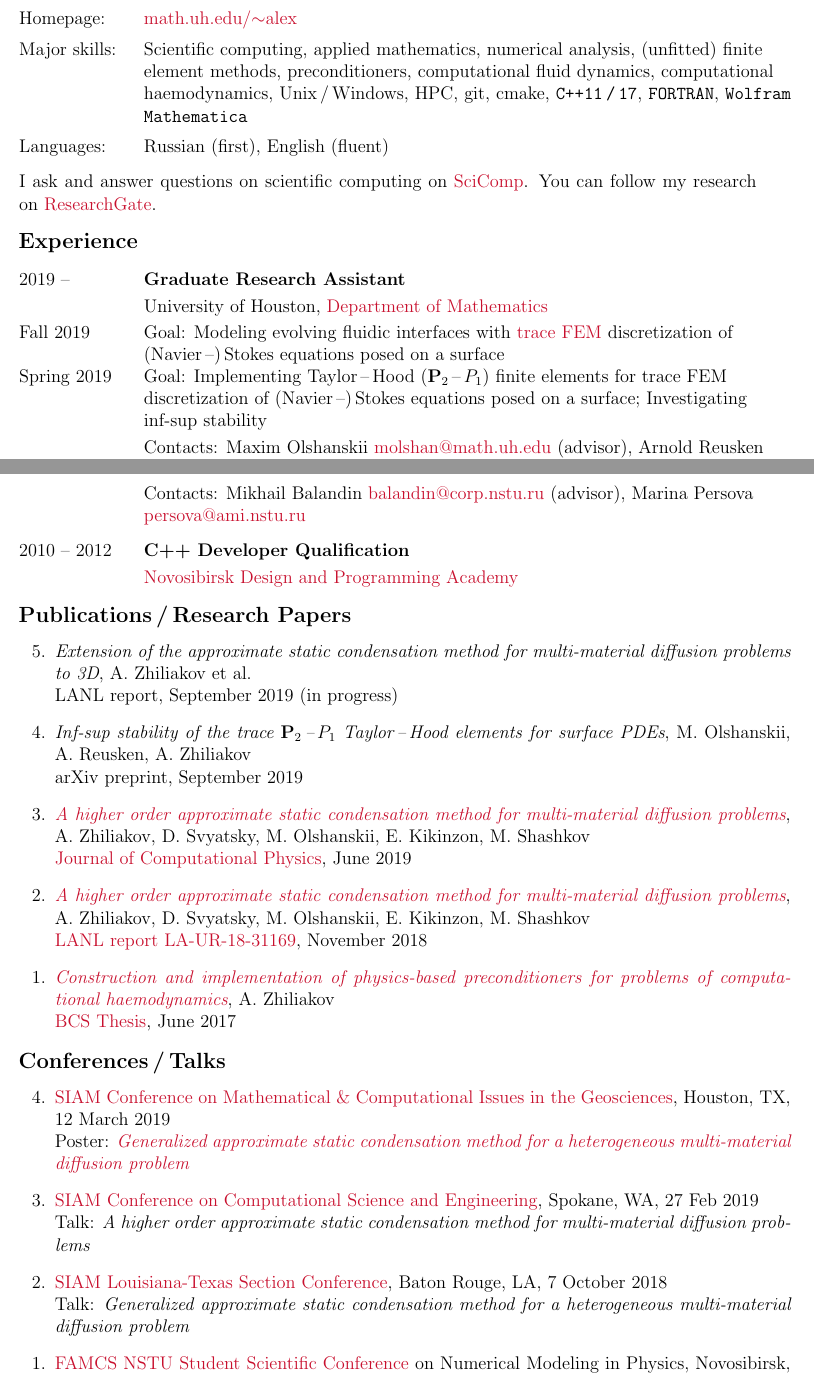
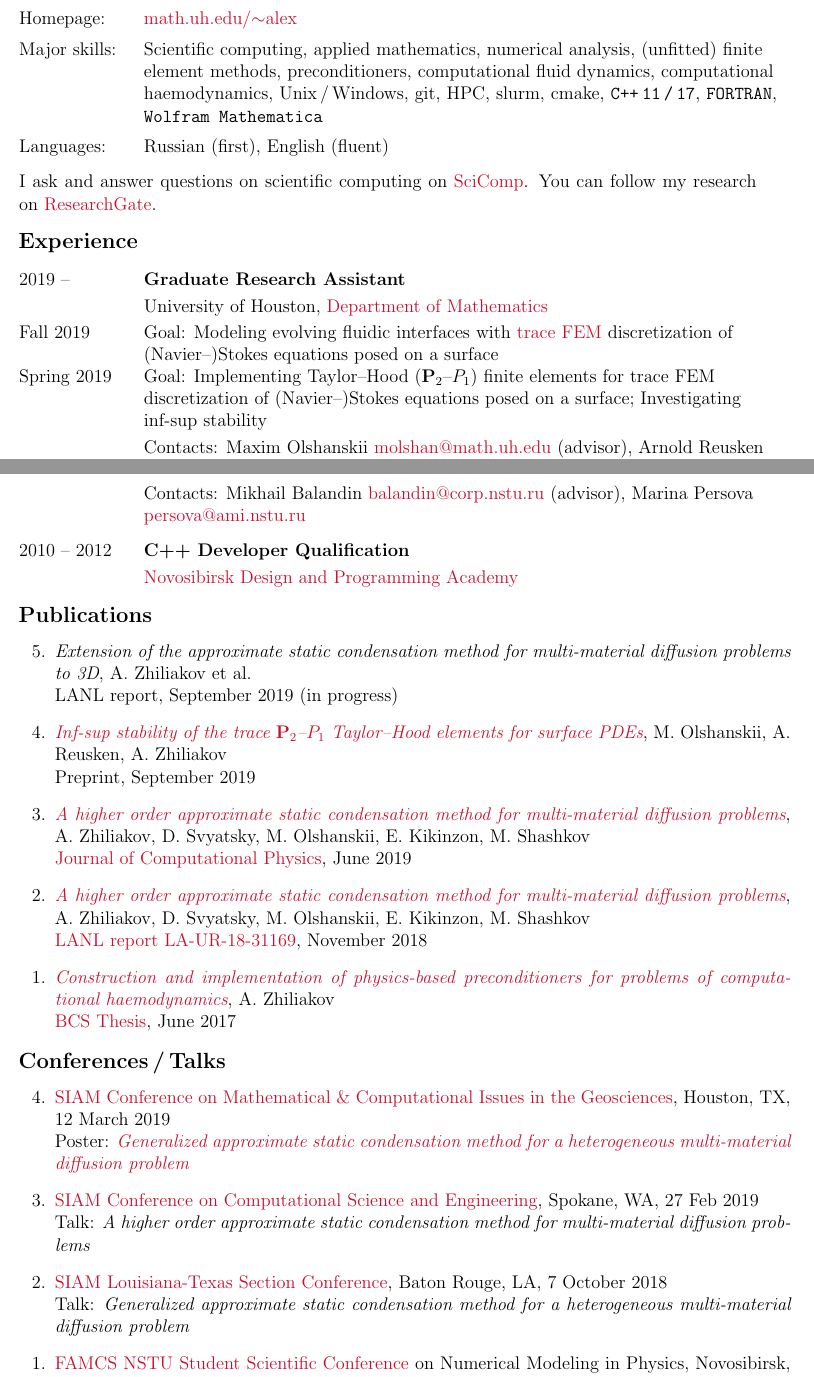
Before and after one commit to 56th/webpage, a LaTeX CV (alexander_zhiliakov_cv.tex): two parts of pages 1 and 2 of 3, joined at a grey line, cut so that both start at the same text. Compiled offline with pdfLaTeX.

Commit message:
Add P2P1 link

```diff
--- a/alexander_zhiliakov_cv.tex
+++ b/alexander_zhiliakov_cv.tex
@@ -46,7 +46,7 @@
 		\phantom{Summer 2018} & 3551 Cullen Blvd (PGH Building), Houston, TX\,77204\vspace{2mm}\\
 		Contacts:		& \href{https://telegram.me/fiftysixth}{@fiftysixth} (Telegram), \href{mailto:alex@math.uh.edu}{alex@math.uh.edu}\vspace{2mm}\\
 		Homepage:		& \href{https://www.math.uh.edu/~alex}{math.uh.edu/${\sim}$alex}\vspace{2mm}\\
-		Major skills:	& Scientific computing, applied mathematics, numerical analysis, (unfitted) finite element methods, preconditioners, computational fluid dynamics, computational haemodynamics, Unix\,/\,Windows, HPC, git, cmake, \texttt{C++11\,/\,17}, \texttt{FORTRAN}, \texttt{Wolfram Mathematica}\vspace{2mm}\\
+		Major skills:	& Scientific computing, applied mathematics, numerical analysis, (unfitted) finite element methods, preconditioners, computational fluid dynamics, computational haemodynamics, Unix\,/\,Windows, git, HPC, slurm, cmake, \texttt{C++\,11\,/\,17}, \texttt{FORTRAN}, \texttt{Wolfram Mathematica}\vspace{2mm}\\
 		Languages:		& Russian (first), English (fluent)\vspace{3mm}\\
 		\multicolumn{2}{p{17cm}}{I ask and answer questions on scientific computing on~\href{https://scicomp.stackexchange.com/users/21916/56th}{SciComp}. You can follow my research on~\href{https://www.researchgate.net/profile/Alexander_Zhiliakov}{ResearchGate}.}\\
 	\end{longtable}
@@ -58,9 +58,9 @@
 			& \textbf{Graduate Research Assistant}\vspace{1mm}\\
 			& University of Houston, \href{http://www.uh.edu/nsm/math/}{Department of Mathematics}\vspace{1mm}\\
 		Fall 2019
-			& Goal: Modeling evolving fluidic interfaces with \href{https://www.math.uh.edu/~molshan/tracefinite.html}{trace FEM} discretization of (Navier\,--)\,Stokes equations posed on a surface \\
+			& Goal: Modeling evolving fluidic interfaces with \href{https://www.math.uh.edu/~molshan/tracefinite.html}{trace FEM} discretization of (Navier--)Stokes equations posed on a surface \\
 		Spring 2019
-			& Goal: Implementing Taylor\,--\,Hood~($\mathbf{P}_2$\,--\,$P_1$) finite elements for trace FEM discretization of (Navier\,--)\,Stokes equations posed on a surface; Investigating inf-sup stability\vspace{1mm}\\
+			& Goal: Implementing Taylor--Hood~($\mathbf{P}_2$--$P_1$) finite elements for trace FEM discretization of (Navier--)Stokes equations posed on a surface; Investigating inf-sup stability\vspace{1mm}\\
 			& Contacts: Maxim Olshanskii \href{mailto:molshan@math.uh.edu}{molshan@math.uh.edu} (advisor), Arnold Reusken \href{mailto:reusken@igpm.rwth-aachen.de}{reusken@igpm.rwth-aachen.de}, Vladimir Yushutin \href{mailto:yushutin@math.uh.edu}{yushutin@math.uh.edu}\vspace{3mm}\\
 		2018 --
 			& \textbf{Graduate Research Assistant}\vspace{1mm}\\
@@ -99,11 +99,11 @@
 			& \href{http://www.nadip.ru/}{Novosibirsk Design and Programming Academy}\\
 	\end{longtable}
 
-	\subsection*{Publications\,/\,Research Papers}
+	\subsection*{Publications}
 
 	\begin{etaremune}[topsep=0pt]
 		\item \textit{\href{}{Extension of the approximate static condensation method for multi-material diffusion problems to 3D}}, A. Zhiliakov et al.\\ \href{}{LANL report}, September 2019 (in progress)
-		\item \textit{\href{}{Inf-sup stability of the trace $\mathbf P_2$\,--\,$P_1$ Taylor\,--\,Hood elements for surface PDEs}}, M. Olshanskii, A. Reusken, A. Zhiliakov\\ \href{}{arXiv preprint}, September 2019
+		\item \textit{\href{https://arxiv.org/abs/1909.02990}{Inf-sup stability of the trace $\mathbf P_2$--$P_1$ Taylor--Hood elements for surface PDEs}}, M. Olshanskii, A. Reusken, A. Zhiliakov\\ \href{}{Preprint}, September 2019
 		\item \textit{\href{https://www.researchgate.net/publication/333900759_A_higher_order_approximate_static_condensation_method_for_multi-material_diffusion_problems}{A higher order approximate static condensation method for multi-material diffusion problems}}, A. Zhiliakov, D. Svyatsky, M. Olshanskii, E. Kikinzon, M. Shashkov\\ \href{https://authors.elsevier.com/c/1ZIL6508HiGTG}{Journal of Computational Physics}, June 2019
 %		\item \textit{\href{https://www.researchgate.net/publication/330912268_A_higher_order_approximate_static_condensation_method_for_multi-material_diffusion_problems}{A Higher Order Approximate Static Condensation Method for Multi-Material Diffusion Problems}}, A. Zhiliakov, D. Svyatsky, M. Olshanskii, E. Kikinzon, M. Shashkov\\ Journal of Computational Physics (preprint), 2019
 		\item \textit{\href{https://www.researchgate.net/publication/329327346_A_higher_order_approximate_static_condensation_method_for_multi-material_diffusion_problems}{A higher order approximate static condensation method for multi-material diffusion problems}}, A. Zhiliakov, D. Svyatsky, M. Olshanskii, E. Kikinzon, M. Shashkov\\ \href{https://permalink.lanl.gov/object/tr?what=info:lanl-repo/lareport/LA-UR-18-31169}{LANL report LA-UR-18-31169}, November 2018
```
Also changed, not shown: alexander_zhiliakov_cv.tex (4 more changed lines).
